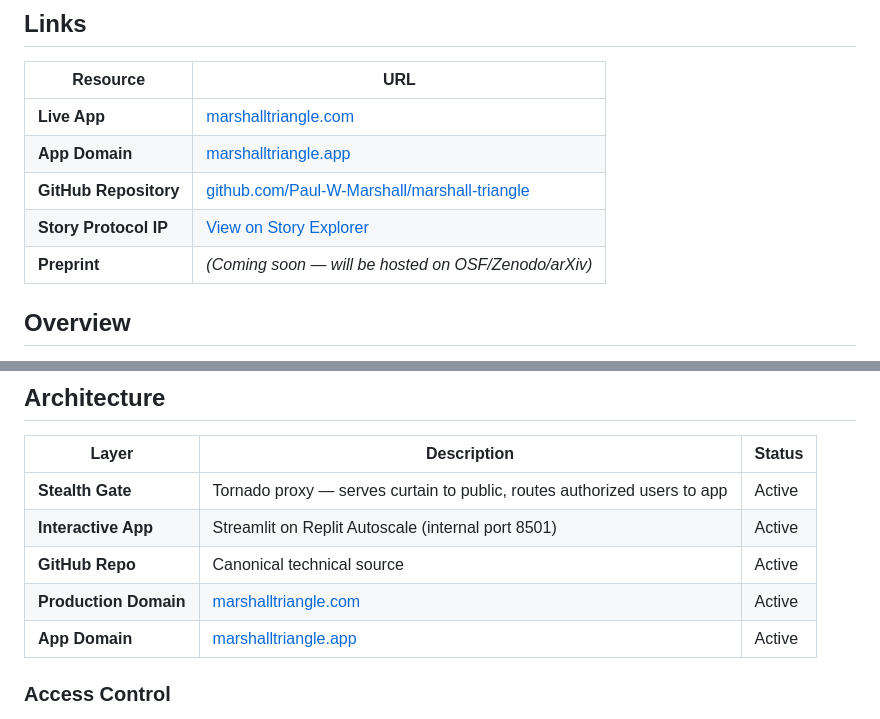
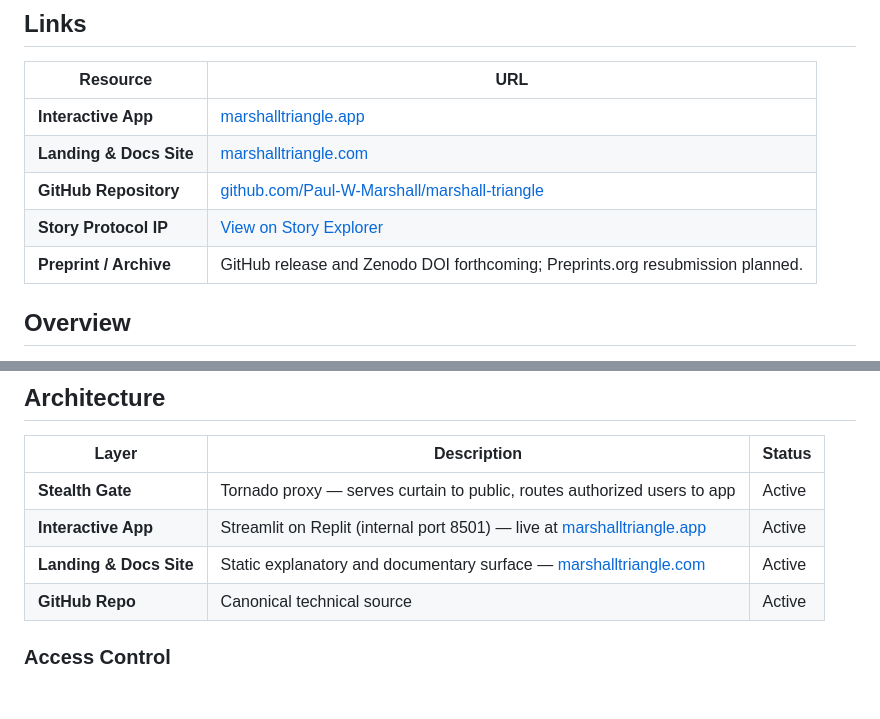
Before and after one commit to Paul-W-Marshall/marshall-triangle, a Markdown page: README.md, 2 parts joined by grey strips. GitHub-like rendering; blank space fills up the shorter version.

```diff
--- a/README.md
+++ b/README.md
@@ -12,11 +12,11 @@ A novel geometric visualization framework for representing triadic balance in co
 
 | Resource | URL |
 |----------|-----|
-| **Live App** | [marshalltriangle.com](https://marshalltriangle.com) |
-| **App Domain** | [marshalltriangle.app](https://marshalltriangle.app) |
+| **Interactive App** | [marshalltriangle.app](https://marshalltriangle.app) |
+| **Landing & Docs Site** | [marshalltriangle.com](https://marshalltriangle.com) |
 | **GitHub Repository** | [github.com/Paul-W-Marshall/marshall-triangle](https://github.com/Paul-W-Marshall/marshall-triangle) |
 | **Story Protocol IP** | [View on Story Explorer](https://explorer.story.foundation/ipa/0x8eE1e758dafc5Cb0Ee6D862D26eAF68eE33cf920) |
-| **Preprint** | *(Coming soon — will be hosted on OSF/Zenodo/arXiv)* |
+| **Preprint / Archive** | GitHub release and Zenodo DOI forthcoming; Preprints.org resubmission planned. |
 
 ## Overview
 
@@ -43,10 +43,9 @@ Key characteristics:
 | Layer | Description | Status |
 |-------|-------------|--------|
 | **Stealth Gate** | Tornado proxy — serves curtain to public, routes authorized users to app | Active |
-| **Interactive App** | Streamlit on Replit Autoscale (internal port 8501) | Active |
+| **Interactive App** | Streamlit on Replit (internal port 8501) — live at [marshalltriangle.app](https://marshalltriangle.app) | Active |
+| **Landing & Docs Site** | Static explanatory and documentary surface — [marshalltriangle.com](https://marshalltriangle.com) | Active |
 | **GitHub Repo** | Canonical technical source | Active |
-| **Production Domain** | [marshalltriangle.com](https://marshalltriangle.com) | Active |
-| **App Domain** | [marshalltriangle.app](https://marshalltriangle.app) | Active |
 
 ### Access Control
 
```
Also changed, not shown: TECHNICAL_REPORT.md (+15 -3 lines).
